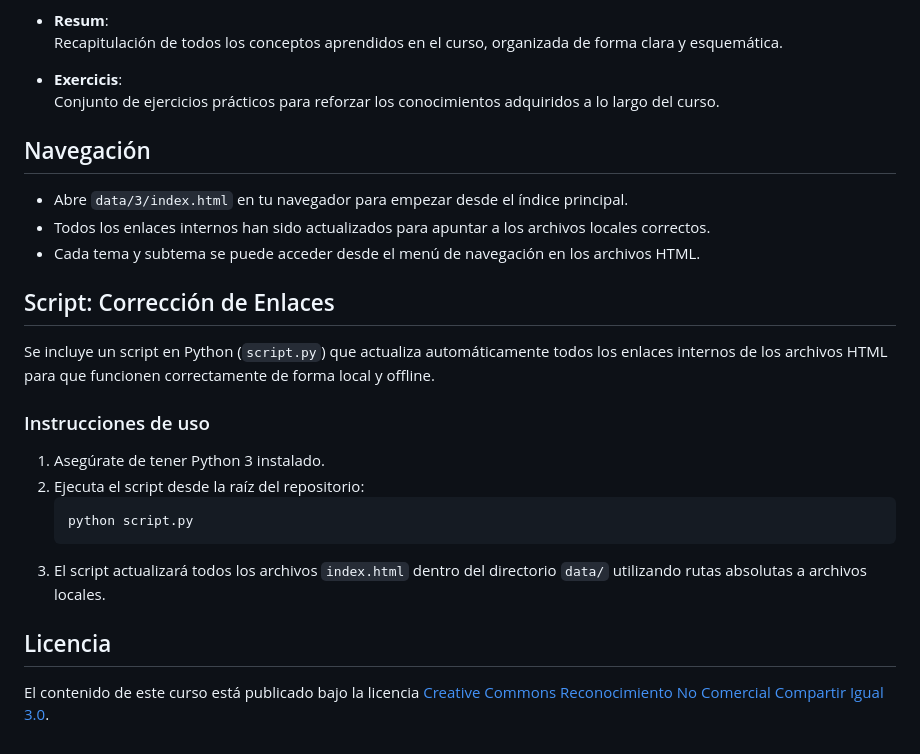
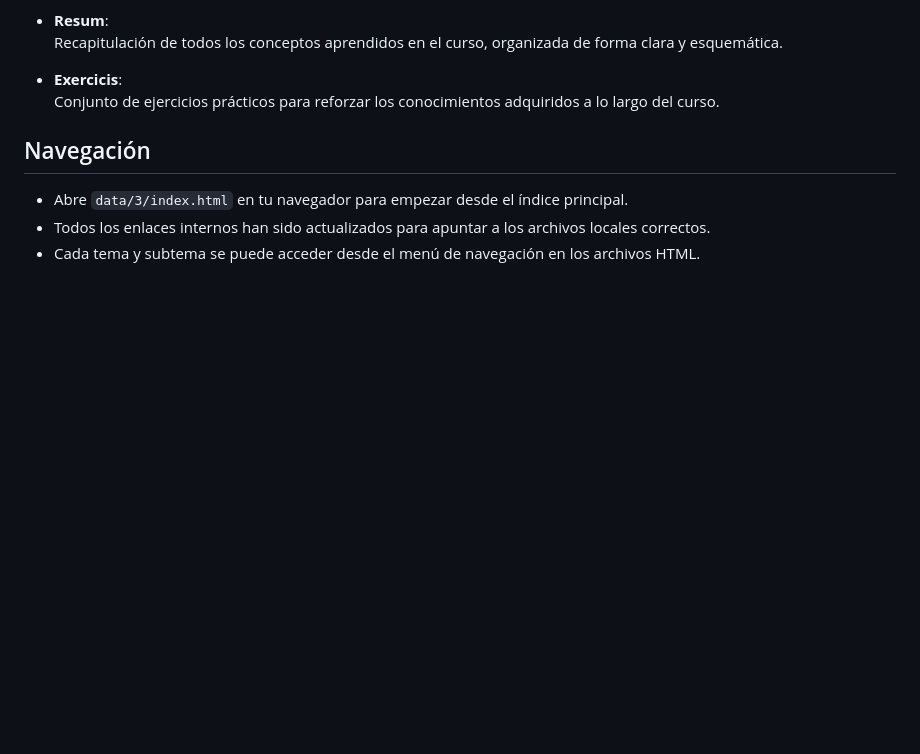
Before and after one commit to Esquirtle/bbdd, a Markdown page: README.md, the part around the change. GitHub-like rendering; blank space fills up the shorter version.

````diff
--- a/README.md
+++ b/README.md
@@ -68,20 +68,3 @@ Cada carpeta dentro de `data/` (por ejemplo, `data/3/`, `data/4/`, etc.) contien
 - Abre `data/3/index.html` en tu navegador para empezar desde el índice principal.
 - Todos los enlaces internos han sido actualizados para apuntar a los archivos locales correctos.
 - Cada tema y subtema se puede acceder desde el menú de navegación en los archivos HTML.
-
-## Script: Corrección de Enlaces
-
-Se incluye un script en Python (`script.py`) que actualiza automáticamente todos los enlaces internos de los archivos HTML para que funcionen correctamente de forma local y offline.
-
-### Instrucciones de uso
-
-1. Asegúrate de tener Python 3 instalado.
-2. Ejecuta el script desde la raíz del repositorio:
-   ```sh
-   python script.py
-   ```
-3. El script actualizará todos los archivos `index.html` dentro del directorio `data/` utilizando rutas absolutas a archivos locales.
-
-## Licencia
-
-El contenido de este curso está publicado bajo la licencia [Creative Commons Reconocimiento No Comercial Compartir Igual 3.0](http://creativecommons.org/licenses/by-nc-sa/3.0/).
````
